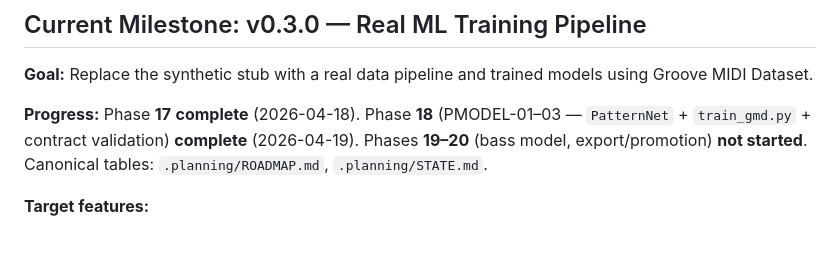
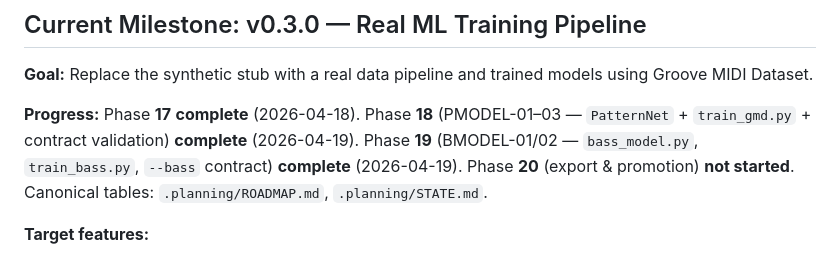
Before and after one commit to niallgiblin/fuzzyband, a Markdown page: .planning/PROJECT.md, the part around the change. Rendered like a GitHub page.

Commit message:
docs(phase-19): evolve PROJECT.md milestone progress
Made-with: Cursor

```diff
--- a/.planning/PROJECT.md
+++ b/.planning/PROJECT.md
@@ -19,7 +19,7 @@ A guitarist can play into the plugin and hear a musically reactive metal drum gr
 
 **Goal:** Replace the synthetic stub with a real data pipeline and trained models using Groove MIDI Dataset.
 
-**Progress:** Phase **17** **complete** (2026-04-18). Phase **18** (PMODEL-01–03 — `PatternNet` + `train_gmd.py` + contract validation) **complete** (2026-04-19). Phases **19–20** (bass model, export/promotion) **not started**. Canonical tables: `.planning/ROADMAP.md`, `.planning/STATE.md`.
+**Progress:** Phase **17** **complete** (2026-04-18). Phase **18** (PMODEL-01–03 — `PatternNet` + `train_gmd.py` + contract validation) **complete** (2026-04-19). Phase **19** (BMODEL-01/02 — `bass_model.py`, `train_bass.py`, `--bass` contract) **complete** (2026-04-19). Phase **20** (export & promotion) **not started**. Canonical tables: `.planning/ROADMAP.md`, `.planning/STATE.md`.
 
 **Target features:**
 - GMD download + conversion to tokenized event format
```
